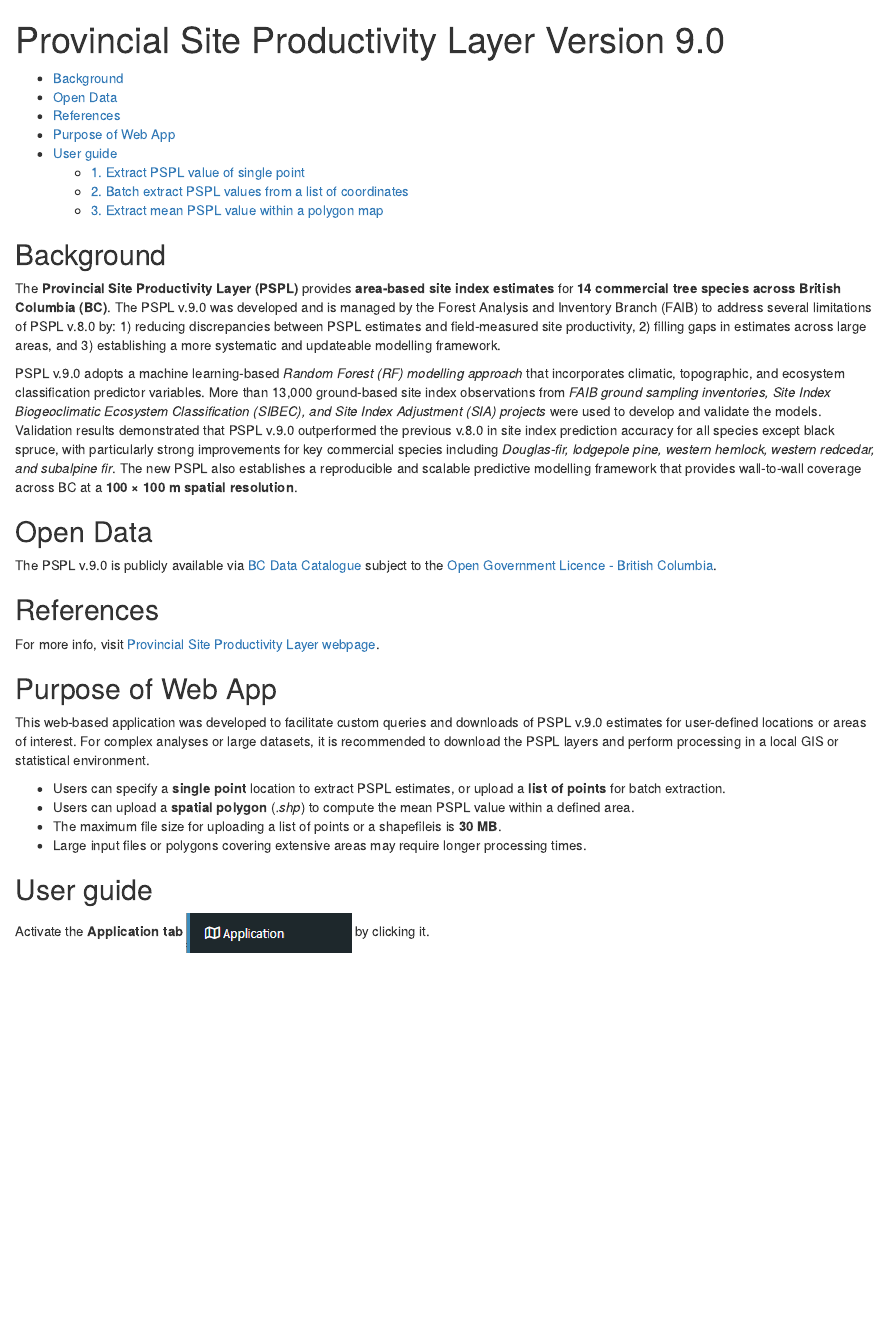
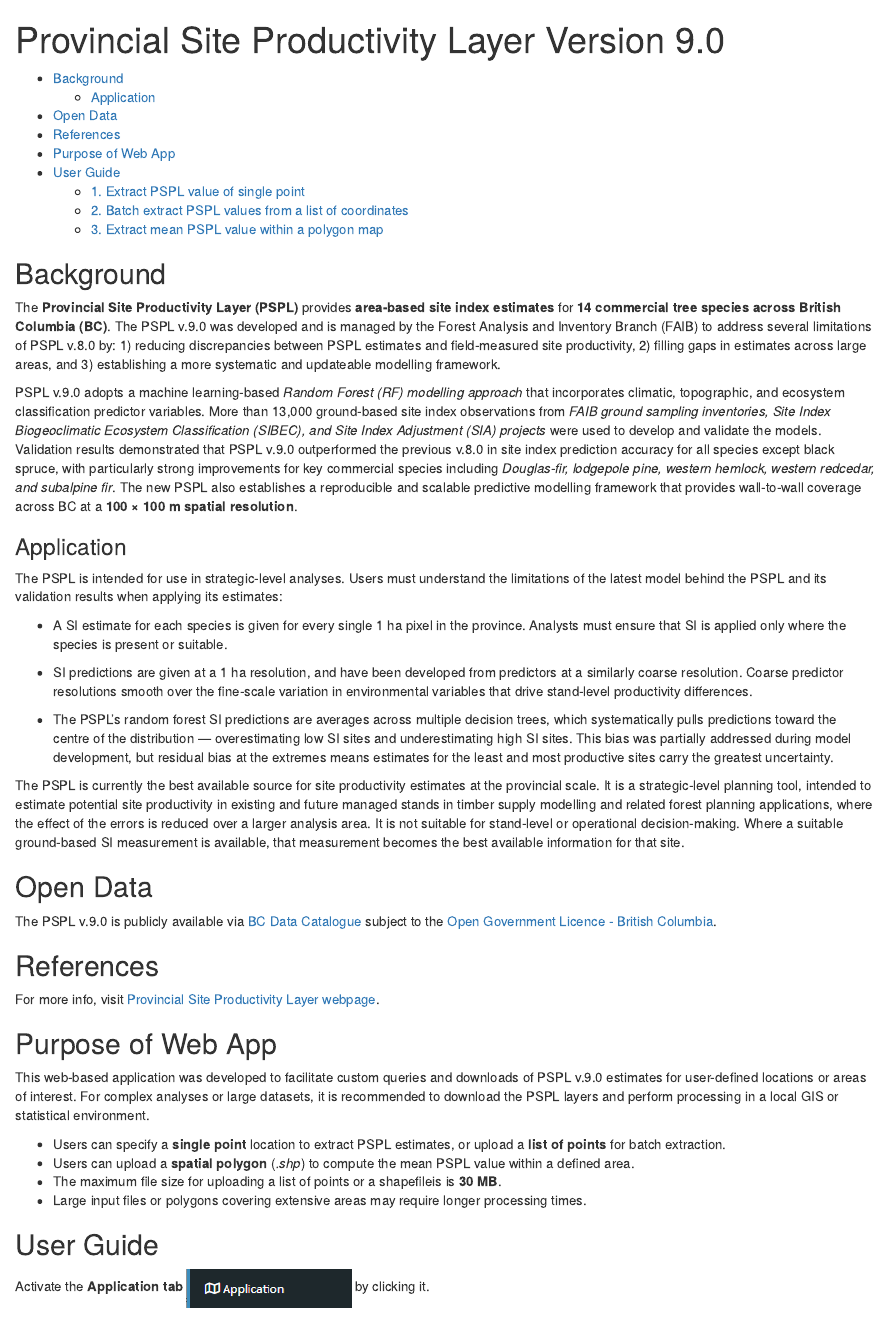
Before and after one commit to hyewoo/pspl_extractor, an R Markdown document (www/about.Rmd): the page in a window 1100 px wide, from its top. Rendered offline with R 4.5, knitr and Pandoc, with nearby package versions.

Commit message:
update about

```diff
--- a/www/about.Rmd
+++ b/www/about.Rmd
@@ -16,6 +16,18 @@ knitr::opts_chunk$set(echo = F)
 The **Provincial Site Productivity Layer (PSPL)** provides **area-based site index estimates** for **14 commercial tree species across British Columbia (BC)**. The PSPL v.9.0 was developed and is managed by the Forest Analysis and Inventory Branch (FAIB) to address several limitations of PSPL v.8.0 by: 1) reducing discrepancies between PSPL estimates and field-measured site productivity, 2) filling gaps in estimates across large areas, and 3) establishing a more systematic and updateable modelling framework.
 
 PSPL v.9.0 adopts a machine learning-based *Random Forest (RF) modelling approach* that incorporates climatic, topographic, and ecosystem classification predictor variables. More than 13,000 ground-based site index observations from *FAIB ground sampling inventories, Site Index Biogeoclimatic Ecosystem Classification (SIBEC), and Site Index Adjustment (SIA) projects* were used to develop and validate the models. Validation results demonstrated that PSPL v.9.0 outperformed the previous v.8.0 in site index prediction accuracy for all species except black spruce, with particularly strong improvements for key commercial species including *Douglas-fir, lodgepole pine, western hemlock, western redcedar, and subalpine fir*. The new PSPL also establishes a reproducible and scalable predictive modelling framework that provides wall-to-wall coverage across BC at a **100 × 100 m spatial resolution**.
+
+### Application
+
+The PSPL is intended for use in strategic-level analyses. Users must understand the limitations of the latest model behind the PSPL and its validation results when applying its estimates:
+
+-  A SI estimate for each species is given for every single 1 ha pixel in the province. Analysts must ensure that SI is applied only where the species is present or suitable.
+
+-  SI predictions are given at a 1 ha resolution, and have been developed from predictors at a similarly coarse resolution. Coarse predictor resolutions smooth over the fine-scale variation in environmental variables that drive stand-level productivity differences.
+-  The PSPL’s random forest SI predictions are averages across multiple decision trees, which systematically pulls predictions toward the centre of the distribution — overestimating low SI sites and underestimating high SI sites. This bias was partially addressed during model development, but residual bias at the extremes means estimates for the least and most productive sites carry the greatest uncertainty.
+
+
+The PSPL is currently the best available source for site productivity estimates at the provincial scale. It is a strategic-level planning tool, intended to estimate potential site productivity in existing and future managed stands in timber supply modelling and related forest planning applications, where the effect of the errors is reduced over a larger analysis area. It is not suitable for stand-level or operational decision-making. Where a suitable ground-based SI measurement is available, that measurement becomes the best available information for that site.
 
 
 ## Open Data
@@ -38,7 +50,7 @@ This web-based application was developed to facilitate custom queries and downlo
 -  Large input files or polygons covering extensive areas may require longer processing times.
 
 
-## User guide
+## User Guide
 
 Activate the **Application tab** ![](application.png) by clicking it.
 
```
Also changed, not shown: 1 other file.
